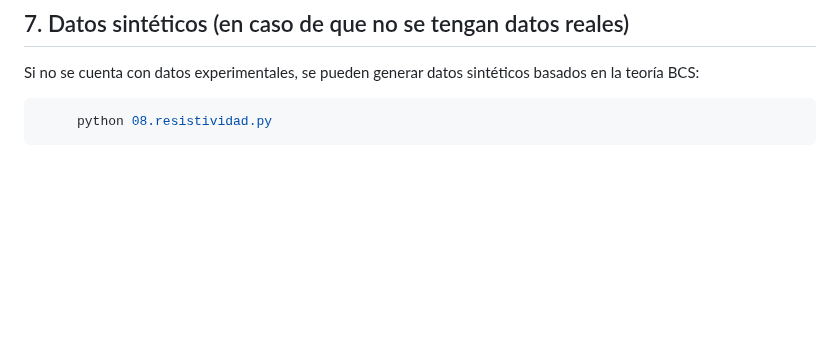
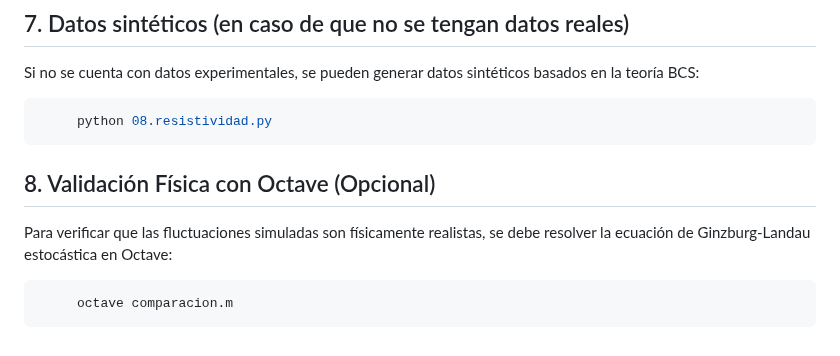
Before and after one commit to Nickware/data_science, a Markdown page: project_1/README.md, the part around the change. Drawn GitHub-style; blank space fills up the shorter version.

````diff
--- a/project_1/README.md
+++ b/project_1/README.md
@@ -81,3 +81,10 @@ Si no se cuenta con datos experimentales, se pueden generar datos sintéticos ba
 ```python
      python 08.resistividad.py
 ```
+## 8. Validación Física con Octave (Opcional)
+
+Para verificar que las fluctuaciones simuladas son físicamente realistas, se debe resolver la ecuación de Ginzburg-Landau estocástica en Octave:
+
+```octave
+     octave comparacion.m
+```
````
